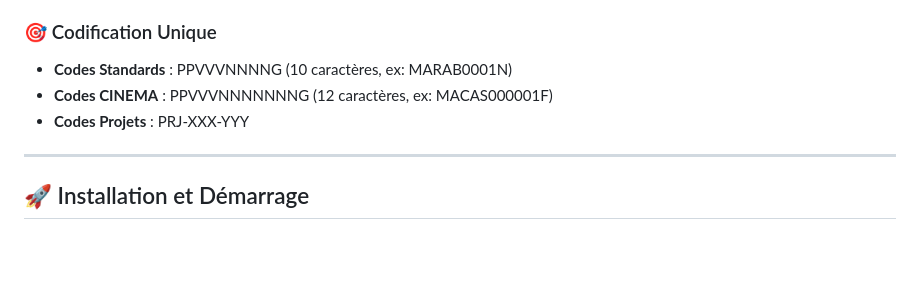
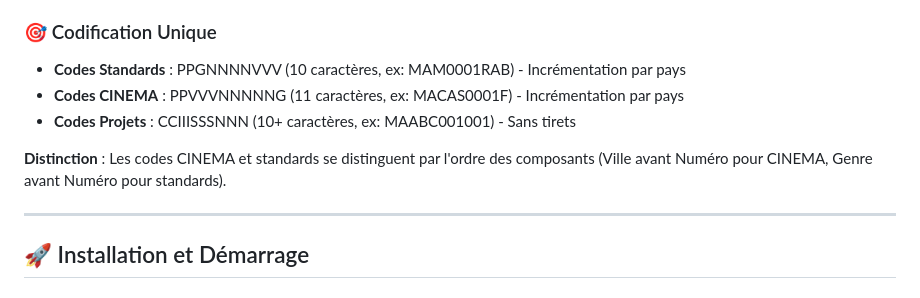
Before and after one commit to moa-digitalagency/Talento, a Markdown page: README.fr.md, the part around the change. Drawn GitHub-style; blank space fills up the shorter version.

```diff
--- a/README.fr.md
+++ b/README.fr.md
@@ -88,9 +88,11 @@ TalentsMaroc.com est une application web professionnelle conçue pour centralise
 
 ### 🎯 Codification Unique
 
-- **Codes Standards** : PPVVVNNNNG (10 caractères, ex: MARAB0001N)
-- **Codes CINEMA** : PPVVVNNNNNNNG (12 caractères, ex: MACAS000001F)
-- **Codes Projets** : PRJ-XXX-YYY
+- **Codes Standards** : PPGNNNNVVV (10 caractères, ex: MAM0001RAB) - Incrémentation par pays
+- **Codes CINEMA** : PPVVVNNNNNG (11 caractères, ex: MACAS0001F) - Incrémentation par pays
+- **Codes Projets** : CCIIISSSNNN (10+ caractères, ex: MAABC001001) - Sans tirets
+
+**Distinction** : Les codes CINEMA et standards se distinguent par l'ordre des composants (Ville avant Numéro pour CINEMA, Genre avant Numéro pour standards).
 
 ---
 
```
Also changed, not shown: README.md (+22 -15 lines).
